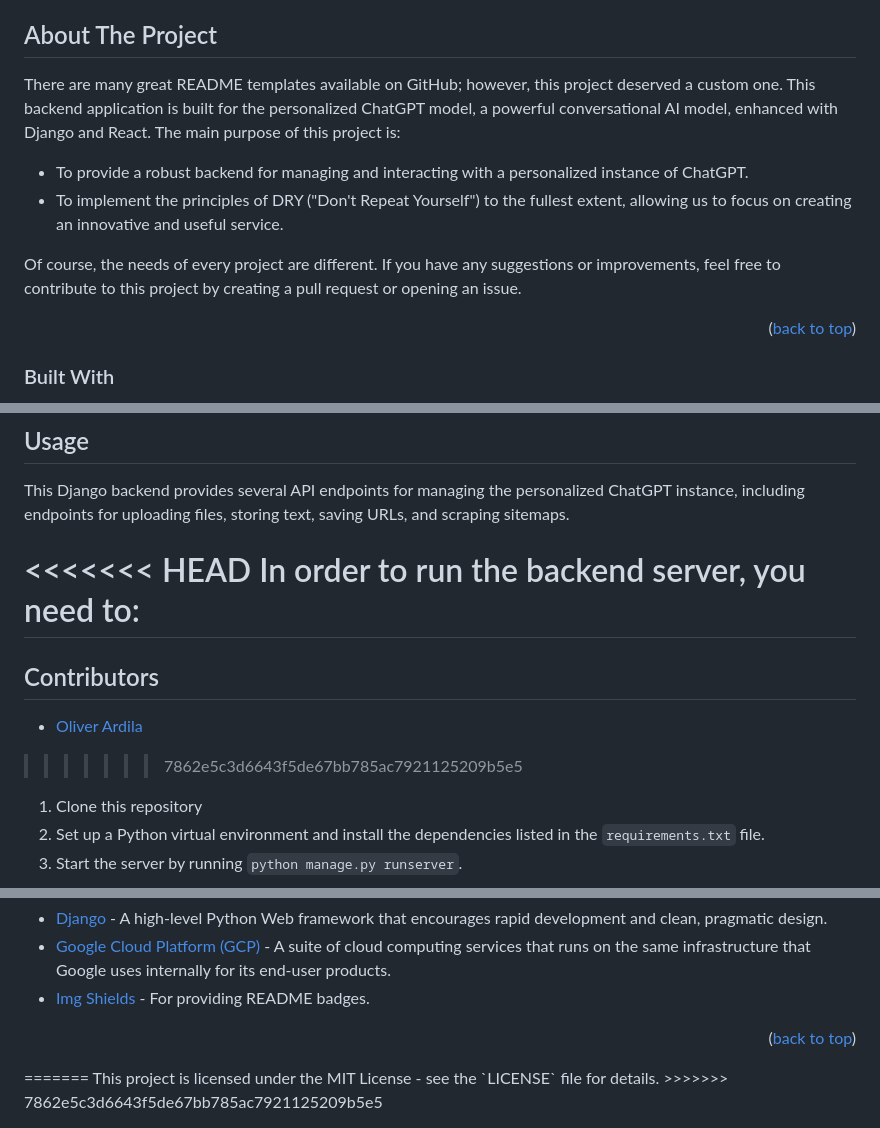
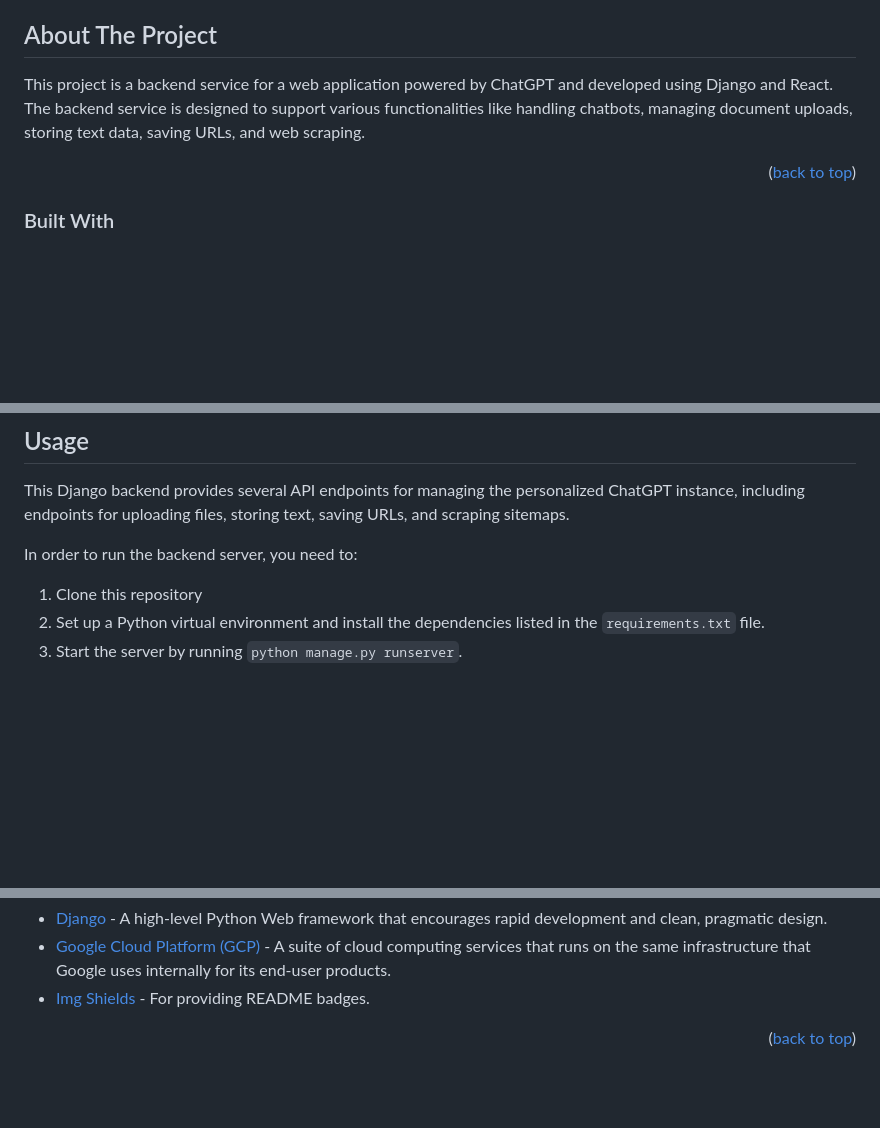
Before and after one commit to oardilac/ChatGPT-3.5-Django-React, a Markdown page: README.md, 3 parts joined by grey strips. Drawn GitHub-style; blank space fills up the shorter version.

Commit message:
Only Backend

```diff
--- a/README.md
+++ b/README.md
@@ -56,12 +56,7 @@ AI-powered chatbot with GPT-3.5 Turbo model for document analysis, modification,
 <!-- ABOUT THE PROJECT -->
 ## About The Project
 
-There are many great README templates available on GitHub; however, this project deserved a custom one. This backend application is built for the personalized ChatGPT model, a powerful conversational AI model, enhanced with Django and React. The main purpose of this project is:
-
-* To provide a robust backend for managing and interacting with a personalized instance of ChatGPT.
-* To implement the principles of DRY ("Don't Repeat Yourself") to the fullest extent, allowing us to focus on creating an innovative and useful service.
-
-Of course, the needs of every project are different. If you have any suggestions or improvements, feel free to contribute to this project by creating a pull request or opening an issue.
+This project is a backend service for a web application powered by ChatGPT and developed using Django and React. The backend service is designed to support various functionalities like handling chatbots, managing document uploads, storing text data, saving URLs, and web scraping.
 
 <p align="right">(<a href="#readme-top">back to top</a>)</p>
 
@@ -118,12 +113,7 @@ pip install django
 
 This Django backend provides several API endpoints for managing the personalized ChatGPT instance, including endpoints for uploading files, storing text, saving URLs, and scraping sitemaps.
 
-<<<<<<< HEAD
 In order to run the backend server, you need to:
-=======
-## Contributors
-- [Oliver Ardila](https://github.com/oardilac)
->>>>>>> 7862e5c3d6643f5de67bb785ac7921125209b5e5
 
 1. Clone this repository
 2. Set up a Python virtual environment and install the dependencies listed in the `requirements.txt` file.
@@ -214,6 +203,3 @@ Other resources that were instrumental in the success of this project include:
 
 
 <p align="right">(<a href="#readme-top">back to top</a>)</p>
-=======
-This project is licensed under the MIT License - see the `LICENSE` file for details.
->>>>>>> 7862e5c3d6643f5de67bb785ac7921125209b5e5
```
Also changed, not shown: other parts of README.md (+0 -1 lines).
